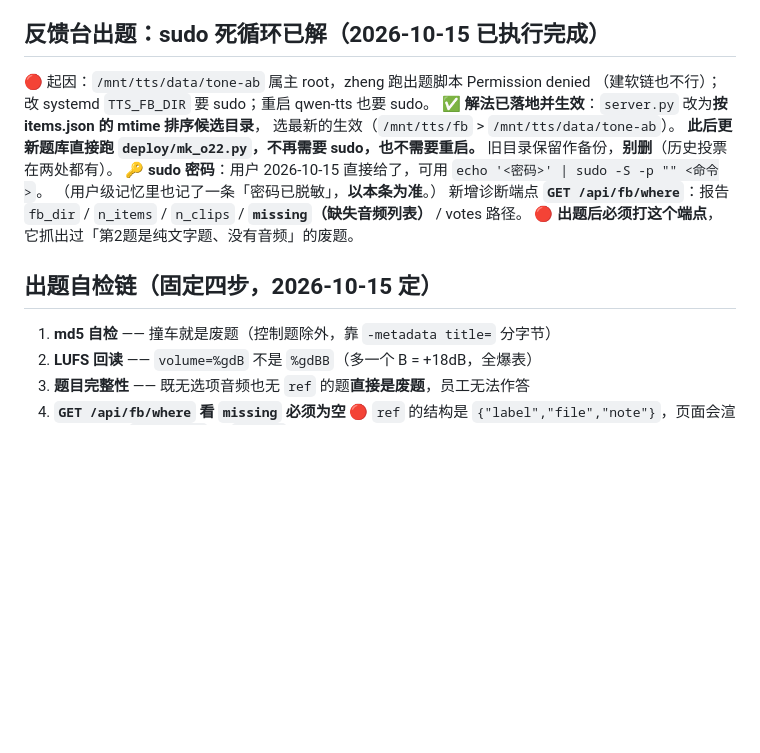
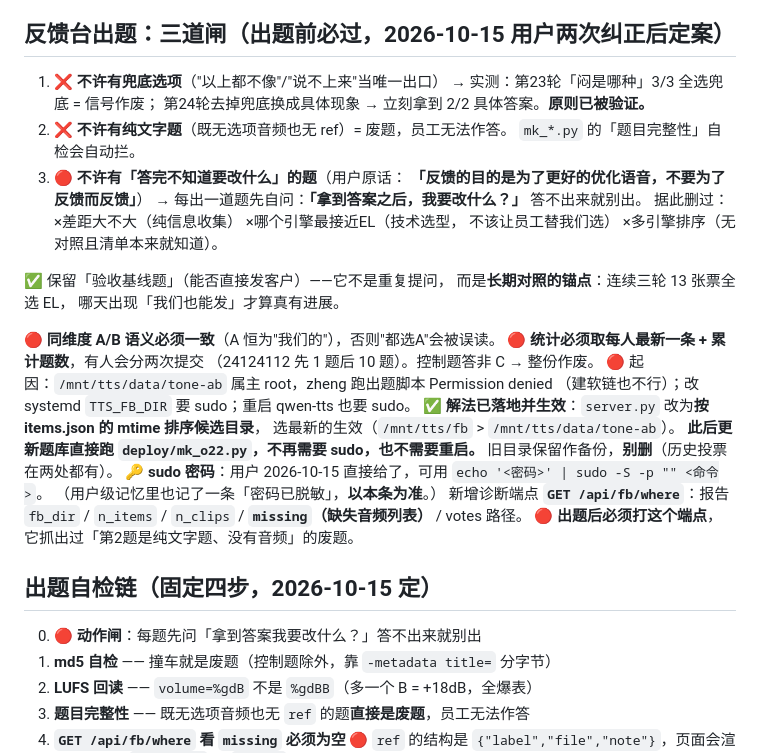
Before and after one commit to private1215/tts-kr, a Markdown page: .workbuddy/memory/MEMORY.md, the part around the change. GitHub-like rendering; blank space fills up the shorter version.

Commit message:
记忆：出题三道闸（兜底/废题/答完没动作）+ 动作闸进自检链第0步

```diff
--- a/.workbuddy/memory/MEMORY.md
+++ b/.workbuddy/memory/MEMORY.md
@@ -121,7 +121,25 @@ EL 锚点只有 8.37 —— 超 37%。** 字数 2037，时长只有 173~185s（
 3. **目标设错**：一直追 Σz²→0，但**EL 标杆自己就是 17~240（中位 59.6）**。
    正确目标是「**落进 EL 分布**」。`--ref` 可对照。
 
-## 反馈台出题：sudo 死循环已解（2026-10-15 已执行完成）
+## 反馈台出题：三道闸（出题前必过，2026-10-15 用户两次纠正后定案）
+1. ❌ **不许有兜底选项**（"以上都不像"/"说不上来"当唯一出口）
+   → 实测：第23轮「闷是哪种」3/3 全选兜底 = 信号作废；
+   第24轮去掉兜底换成具体现象 → 立刻拿到 2/2 具体答案。**原则已被验证。**
+2. ❌ **不许有纯文字题**（既无选项音频也无 ref）= 废题，员工无法作答。
+   `mk_*.py` 的「题目完整性」自检会自动拦。
+3. 🔴 **不许有「答完不知道要改什么」的题**（用户原话：
+   **「反馈的目的是为了更好的优化语音，不要为了反馈而反馈」**）
+   → 每出一道题先自问：**「拿到答案之后，我要改什么？」** 答不出来就别出。
+   据此删过：×差距大不大（纯信息收集） ×哪个引擎最接近EL（技术选型，
+   不该让员工替我们选） ×多引擎排序（无对照且清单本来就知道）。
+
+✅ 保留「验收基线题」（能否直接发客户）——它不是重复提问，
+   而是**长期对照的锚点**：连续三轮 13 张票全选 EL，
+   哪天出现「我们也能发」才算真有进展。
+
+🔴 **同维度 A/B 语义必须一致**（A 恒为"我们的"），否则"都选A"会被误读。
+🔴 **统计必须取每人最新一条 + 累计题数**，有人会分两次提交
+   （24124112 先 1 题后 10 题）。控制题答非 C → 整份作废。
 🔴 起因：`/mnt/tts/data/tone-ab` 属主 root，zheng 跑出题脚本 Permission denied
 （建软链也不行）；改 systemd `TTS_FB_DIR` 要 sudo；重启 qwen-tts 也要 sudo。
 ✅ **解法已落地并生效**：`server.py` 改为**按 items.json 的 mtime 排序候选目录**，
@@ -135,6 +153,7 @@ EL 锚点只有 8.37 —— 超 37%。** 字数 2037，时长只有 173~185s（
 🔴 **出题后必须打这个端点**，它抓出过「第2题是纯文字题、没有音频」的废题。
 
 ## 出题自检链（固定四步，2026-10-15 定）
+0. 🔴 **动作闸**：每题先问「拿到答案我要改什么？」答不出来就别出
 1. **md5 自检** —— 撞车就是废题（控制题除外，靠 `-metadata title=` 分字节）
 2. **LUFS 回读** —— `volume=%gdB` 不是 `%gdBB`（多一个 B = +18dB，全爆表）
 3. **题目完整性** —— 既无选项音频也无 `ref` 的题**直接是废题**，员工无法作答
```
